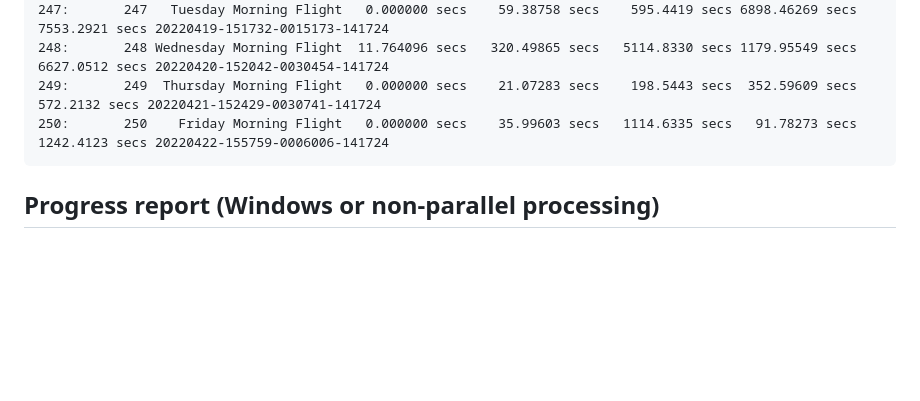
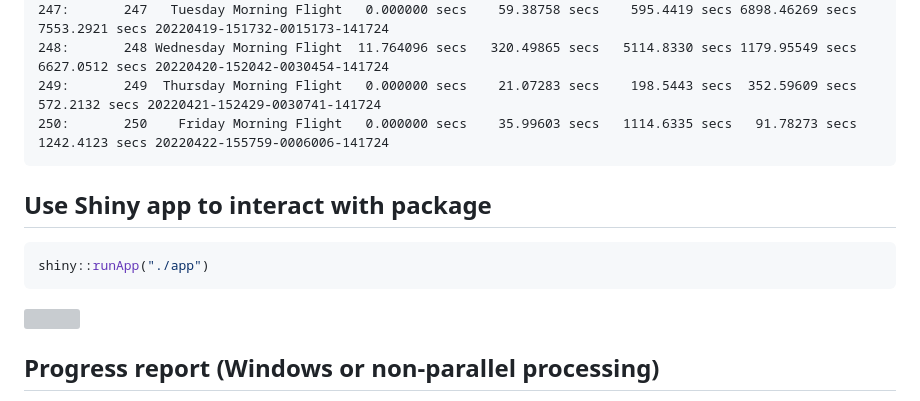
Before and after one commit to bcgov/flight-path-monitoring, a Markdown page: README.md, the part around the change. Rendered like a GitHub page; blank space fills up the shorter version; grey boxes are pictures that could not be loaded.

````diff
--- a/README.md
+++ b/README.md
@@ -82,6 +82,14 @@ analysis
 250:       250    Friday Morning Flight   0.000000 secs    35.99603 secs   1114.6335 secs   91.78273 secs   1242.4123 secs 20220422-155759-0006006-141724
 ```
 
+## Use Shiny app to interact with package
+
+```r
+shiny::runApp("./app")
+```
+
+![](./.github/assets/app.png)
+
 ## Progress report (Windows or non-parallel processing)
 
 On Windows OS or when `options("flight.path.monitoring.use.parallel" = FALSE)`, both `read_flight` and `process_flight` can report progress using the [`progressr`](https://github.com/HenrikBengtsson/progressr) package framework.
````
